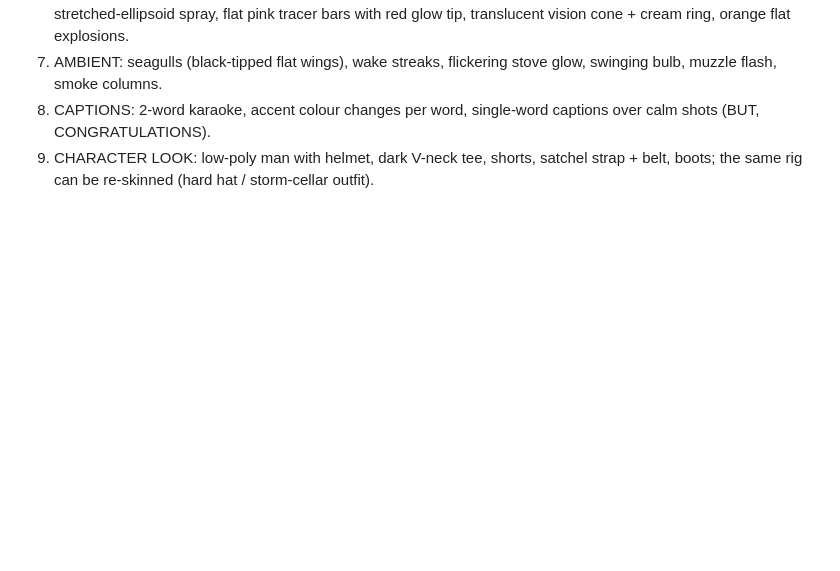
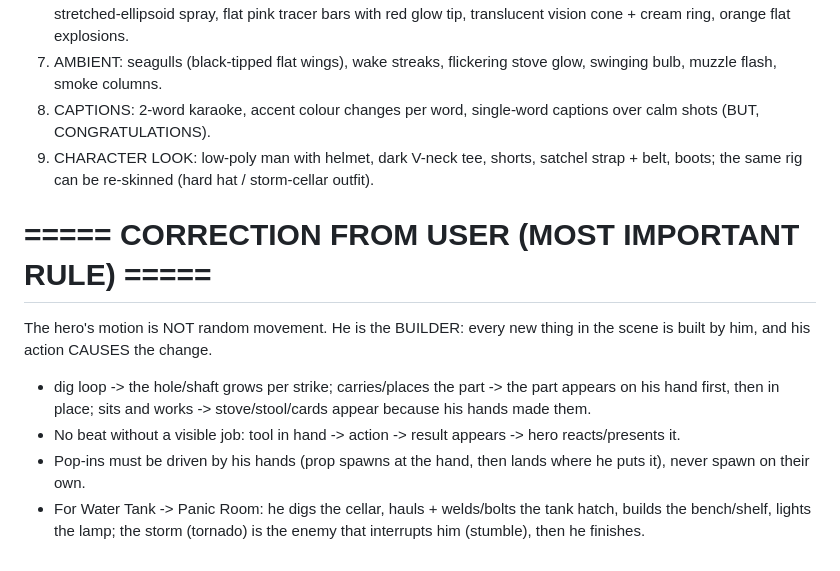
Before and after one commit to zenaidalee328-spec/whatif-engine, a Markdown page: docs/ref3-character-motion.md, the part around the change. GitHub-like rendering; blank space fills up the shorter version.

Commit message:
Motion notes: hero is the builder, every change is caused by his work
Co-Authored-By: Claude Sonnet 5.5 <noreply@anthropic.com>
Claude-Session: https://claude.ai/code/session_01EhapicKyxgYSrWSC5g1kJf

```diff
--- a/docs/ref3-character-motion.md
+++ b/docs/ref3-character-motion.md
@@ -555,3 +555,10 @@ Reference = 61.6 s, 30 fps, ~1 new pose every 3-6 f, ~1 camera move every 20-60
 7. AMBIENT: seagulls (black-tipped flat wings), wake streaks, flickering stove glow, swinging bulb, muzzle flash, smoke columns.
 8. CAPTIONS: 2-word karaoke, accent colour changes per word, single-word captions over calm shots (BUT, CONGRATULATIONS).
 9. CHARACTER LOOK: low-poly man with helmet, dark V-neck tee, shorts, satchel strap + belt, boots; the same rig can be re-skinned (hard hat / storm-cellar outfit).
+
+# ===== CORRECTION FROM USER (MOST IMPORTANT RULE) =====
+The hero's motion is NOT random movement. He is the BUILDER: every new thing in the scene is built by him, and his action CAUSES the change.
+- dig loop -> the hole/shaft grows per strike; carries/places the part -> the part appears on his hand first, then in place; sits and works -> stove/stool/cards appear because his hands made them.
+- No beat without a visible job: tool in hand -> action -> result appears -> hero reacts/presents it.
+- Pop-ins must be driven by his hands (prop spawns at the hand, then lands where he puts it), never spawn on their own.
+- For Water Tank -> Panic Room: he digs the cellar, hauls + welds/bolts the tank hatch, builds the bench/shelf, lights the lamp; the storm (tornado) is the enemy that interrupts him (stumble), then he finishes.
```
